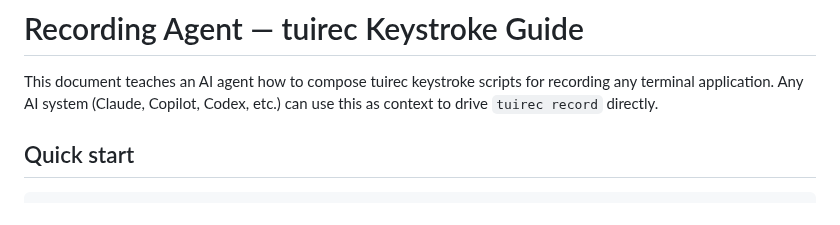
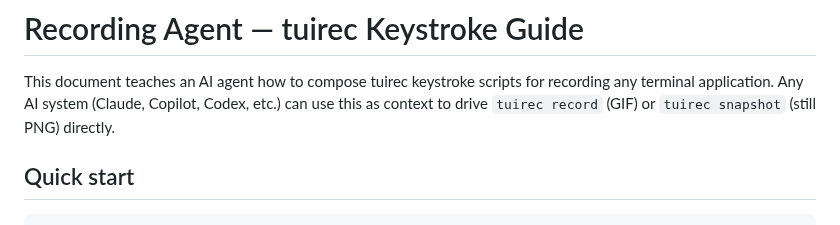
Before and after one commit to tui-cs/tuirec, a Markdown page: agent/RECORDING-AGENT.md, the part around one of its changes. GitHub-like rendering.

```diff
--- a/agent/RECORDING-AGENT.md
+++ b/agent/RECORDING-AGENT.md
@@ -2,7 +2,8 @@
 
 This document teaches an AI agent how to compose tuirec keystroke scripts for
 recording any terminal application. Any AI system (Claude, Copilot, Codex, etc.)
-can use this as context to drive `tuirec record` directly.
+can use this as context to drive `tuirec record` (GIF) or `tuirec snapshot`
+(still PNG) directly.
 
 ## Quick start
 
```
Also changed, not shown: other parts of agent/RECORDING-AGENT.md (+10 -8 lines), README.md (+3 -3 lines), cmd/tuirec/agent-guide.md (+12 -9 lines), artifacts/hero.png (added), 6 other files.
